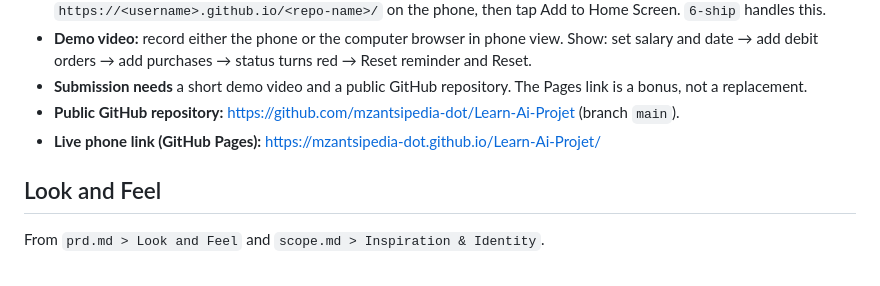
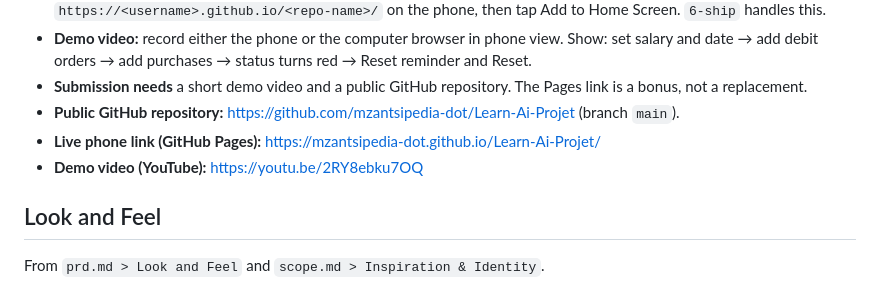
Before and after one commit to mzantsipedia-dot/Learn-Ai-Projet, a Markdown page: devpost/spec.md, the part around the change. Drawn GitHub-style.

Commit message:
Record the demo video link in the spec
Co-Authored-By: Claude Opus 5.5 <noreply@anthropic.com>

```diff
--- a/devpost/spec.md
+++ b/devpost/spec.md
@@ -44,6 +44,7 @@ PRD ref: `prd.md > The Core Journey`.
 - **Submission needs** a short demo video and a public GitHub repository. The Pages link is a bonus, not a replacement.
 - **Public GitHub repository:** https://github.com/mzantsipedia-dot/Learn-Ai-Projet (branch `main`).
 - **Live phone link (GitHub Pages):** https://mzantsipedia-dot.github.io/Learn-Ai-Projet/
+- **Demo video (YouTube):** https://youtu.be/2RY8ebku7OQ
 
 ## Look and Feel
 From `prd.md > Look and Feel` and `scope.md > Inspiration & Identity`.
```
